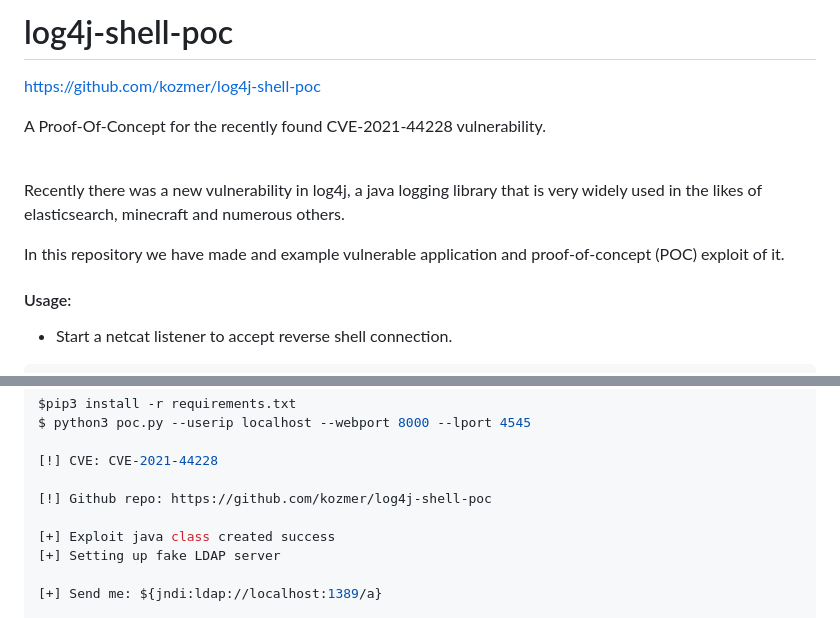
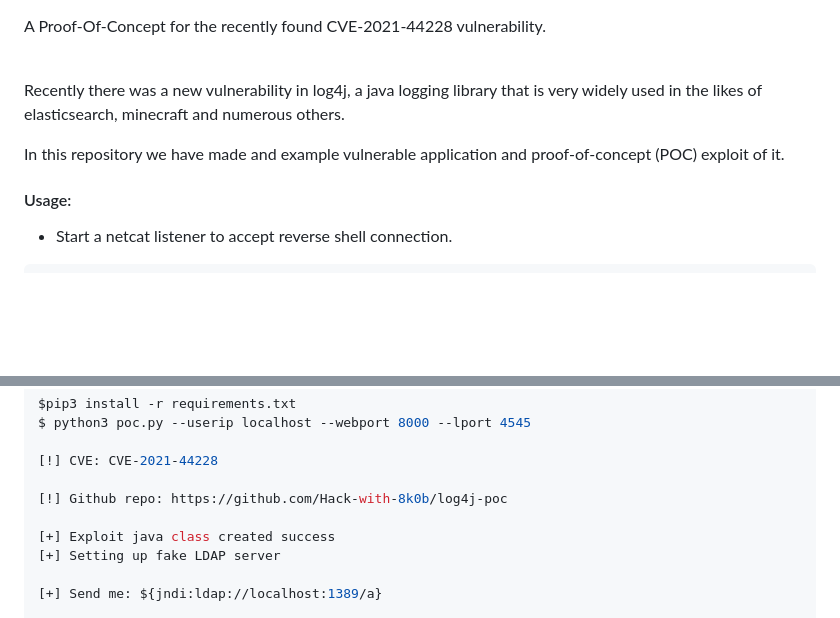
Before and after one commit to Hack-with-8k0b/log4j-App-and-Poc, a Markdown page: README.md, 2 parts joined by grey strips. Rendered like a GitHub page; blank space fills up the shorter version.

```diff
--- a/README.md
+++ b/README.md
@@ -1,13 +1,8 @@
-# log4j-shell-poc
-https://github.com/kozmer/log4j-shell-poc
-
 A Proof-Of-Concept for the recently found CVE-2021-44228 vulnerability. <br><br>
 
 Recently there was a new vulnerability in log4j, a java logging library that is very widely used in the likes of elasticsearch, minecraft and numerous others.
 
 In this repository we have made and example vulnerable application and proof-of-concept (POC) exploit of it.
-
-
 
 #### Usage:
 
@@ -24,7 +19,7 @@ $ python3 poc.py --userip localhost --webport 8000 --lport 4545
 
 [!] CVE: CVE-2021-44228
 
-[!] Github repo: https://github.com/kozmer/log4j-shell-poc
+[!] Github repo: https://github.com/Hack-with-8k0b/log4j-poc
 
 [+] Exploit java class created success
 [+] Setting up fake LDAP server
```
